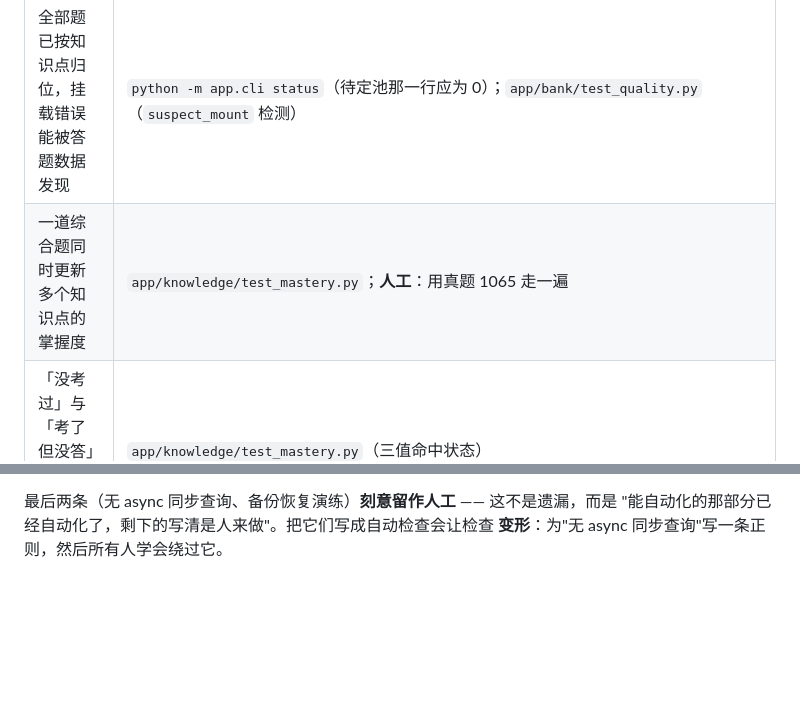
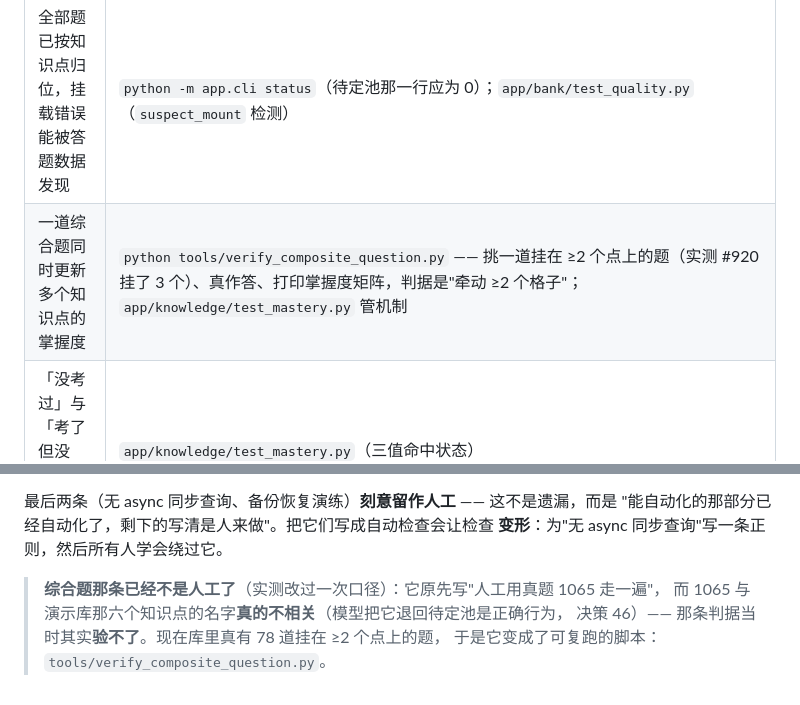
Before and after one commit to wonder-dream/DeepGrill, a Markdown page: docs/v2范围基线.md, 2 parts joined by grey strips. GitHub-like rendering; blank space fills up the shorter version.

Commit message:
docs(基线): 综合题那条判据从人工改成可复跑的脚本（口径实测改过一次）

```diff
--- a/docs/v2范围基线.md
+++ b/docs/v2范围基线.md
@@ -360,7 +360,7 @@ _Avoid_: 刷题工具、personal tool、demo、内测产品
 | 三种形态都能完整跑通，共享同一面试官 | `app/interview/test_service.py`、`app/web/test_interview_pages.py`、`app/web/test_voice_page.py` |
 | 额度点扣减准确；耗尽后题库可用 | `app/web/test_quota_degradation.py`（含"还剩 3 点不是纯题库模式"那一条） |
 | 全部题已按知识点归位，挂载错误能被答题数据发现 | `python -m app.cli status`（待定池那一行应为 0）；`app/bank/test_quality.py`（`suspect_mount` 检测） |
-| 一道综合题同时更新多个知识点的掌握度 | `app/knowledge/test_mastery.py`；**人工**：用真题 1065 走一遍 |
+| 一道综合题同时更新多个知识点的掌握度 | `python tools/verify_composite_question.py` —— 挑一道挂在 ≥2 个点上的题（实测 #920 挂了 3 个）、真作答、打印掌握度矩阵，判据是"牵动 ≥2 个格子"；`app/knowledge/test_mastery.py` 管机制 |
 | 「没考过」与「考了但没答」在矩阵上可区分 | `app/knowledge/test_mastery.py`（三值命中状态） |
 | 流式输出中断时数据不丢（开始写/结束写/中断写三段式） | `app/web/test_interview_pages.py`、`app/web/test_voice_page.py` |
 | 无进程内无界状态；无 async 上下文中的同步 DB 查询 | `app/test_ratelimit.py`（TTL 与容量回收）；**人工**：改路由时自查 `app/deps.py` 的同步依赖约定 |
@@ -380,3 +380,8 @@ PASS 的执行器比没有执行器更糟）。
 最后两条（无 async 同步查询、备份恢复演练）**刻意留作人工** —— 这不是遗漏，而是
 "能自动化的那部分已经自动化了，剩下的写清是人来做"。把它们写成自动检查会让检查
 **变形**：为"无 async 同步查询"写一条正则，然后所有人学会绕过它。
+
+> **综合题那条已经不是人工了**（实测改过一次口径）：它原先写"人工用真题 1065 走一遍"，
+> 而 1065 与演示库那六个知识点的名字**真的不相关**（模型把它退回待定池是正确行为，
+> 决策 46）—— 那条判据当时其实**验不了**。现在库里真有 78 道挂在 ≥2 个点上的题，
+> 于是它变成了可复跑的脚本：`tools/verify_composite_question.py`。
```
